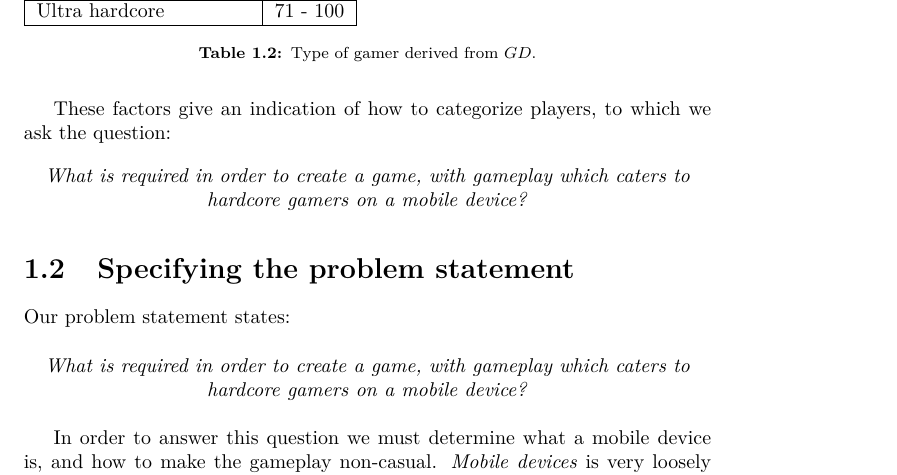
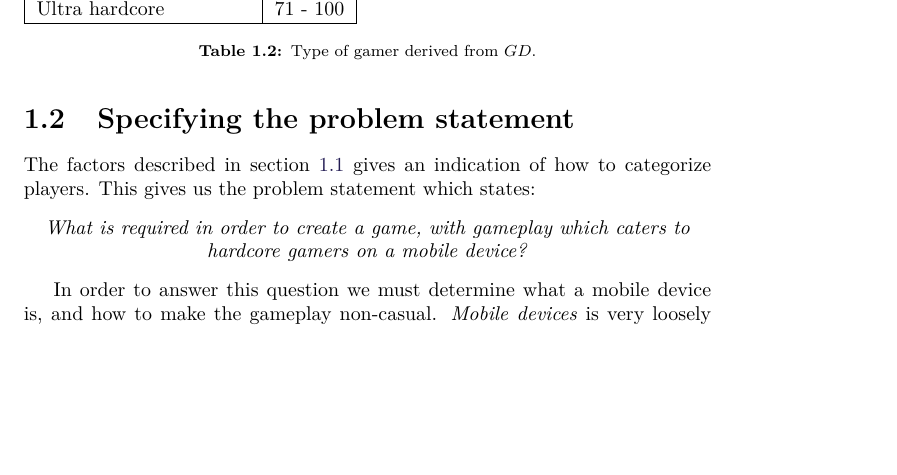
Before and after one commit to Bendername/sp802f15Report, a LaTeX thesis (Main.tex, which reads sections/introduction/motivation.tex, sections/introduction/specifyingtheproblemstatement.tex): part of page 15 of 67, cut so that both start at the same text, the shorter picture padded with empty space. Compiled offline with pdfLaTeX.

Commit message:
Easyfix for problemstatement duplicate

```diff
--- a/sections/introduction/motivation.tex
+++ b/sections/introduction/motivation.tex
@@ -105,7 +105,7 @@ Ultra hardcore         & 71 - 100 \\ \hline
 \label{tab:gamertype}
 \end{table}
 
-These factors give an indication of how to categorize players, to which we ask the question:
-\begin{center}\label{intro:problem_statement}
-\textit{What is required in order to create a game, with gameplay which caters to hardcore gamers on a mobile device?}
-\end{center}
+%These factors give an indication of how to categorize players, to which we ask the question:
+%\begin{center}\label{intro:problem_statement}
+%\textit{What is required in order to create a game, with gameplay which caters to hardcore gamers on a mobile device?}
+%\end{center}
--- a/sections/introduction/specifyingtheproblemstatement.tex
+++ b/sections/introduction/specifyingtheproblemstatement.tex
@@ -1,7 +1,8 @@
 \section{Specifying the problem statement}
 \label{sec:specifyingtheproblemstatemen}
-Our problem statement states:
 
+The factors described in section \ref{sec:motivation} gives an indication of how to categorize players.
+This gives us the problem statement which states:
 \begin{center}
 \textit{What is required in order to create a game, with gameplay which caters to hardcore gamers on a mobile device?}
 \end{center}
```
